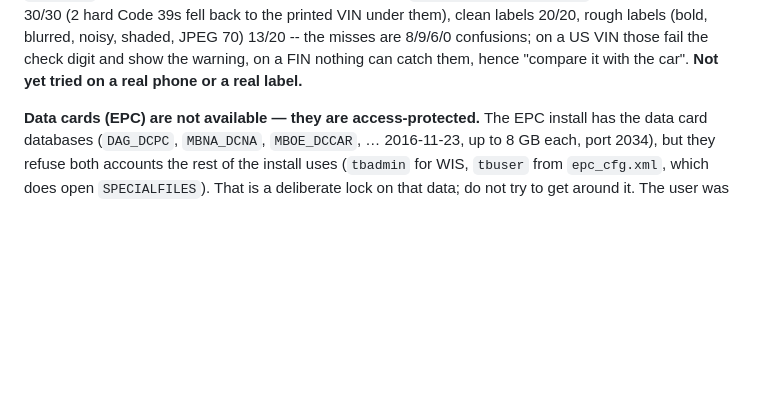
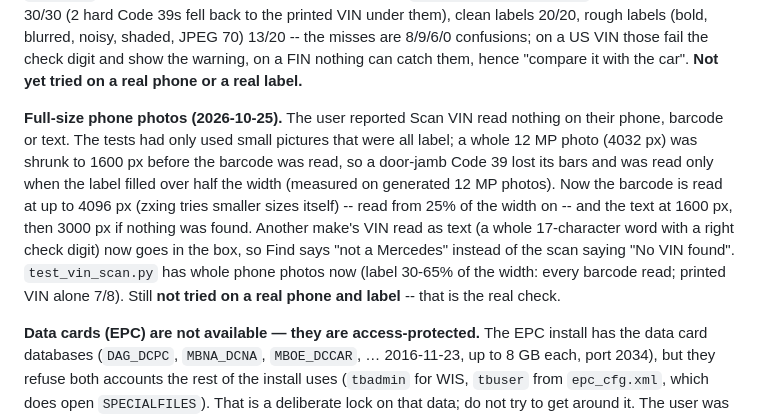
Before and after one commit to Cquester/AutoRundown, a Markdown page: docs/notes/vehicle-selection.md, the part around the change. Drawn GitHub-style; blank space fills up the shorter version.

Commit message:
Notes: Scan VIN on full-size phone photos
Co-Authored-By: Claude Opus 5.5 <noreply@anthropic.com>

```diff
--- a/docs/notes/vehicle-selection.md
+++ b/docs/notes/vehicle-selection.md
@@ -213,6 +213,20 @@ Generated-image accuracy (`tests/test_vin_scan.py`, Edge): barcodes 30/30
 misses are 8/9/6/0 confusions; on a US VIN those fail the check digit and
 show the warning, on a FIN nothing can catch them, hence "compare it with
 the car". **Not yet tried on a real phone or a real label.**
+
+**Full-size phone photos (2026-10-25).** The user reported Scan VIN read
+nothing on their phone, barcode or text. The tests had only used small
+pictures that were all label; a whole 12 MP photo (4032 px) was shrunk to
+1600 px before the barcode was read, so a door-jamb Code 39 lost its bars
+and was read only when the label filled over half the width (measured on
+generated 12 MP photos). Now the barcode is read at up to 4096 px (zxing
+tries smaller sizes itself) -- read from 25% of the width on -- and the
+text at 1600 px, then 3000 px if nothing was found. Another make's VIN
+read as text (a whole 17-character word with a right check digit) now
+goes in the box, so Find says "not a Mercedes" instead of the scan saying
+"No VIN found". `test_vin_scan.py` has whole phone photos now (label
+30-65% of the width: every barcode read; printed VIN alone 7/8). Still
+**not tried on a real phone and label** -- that is the real check.
 
 **Data cards (EPC) are not available — they are access-protected.** The EPC
 install has the data card databases (`DAG_DCPC`, `MBNA_DCNA`, `MBOE_DCCAR`,
```
